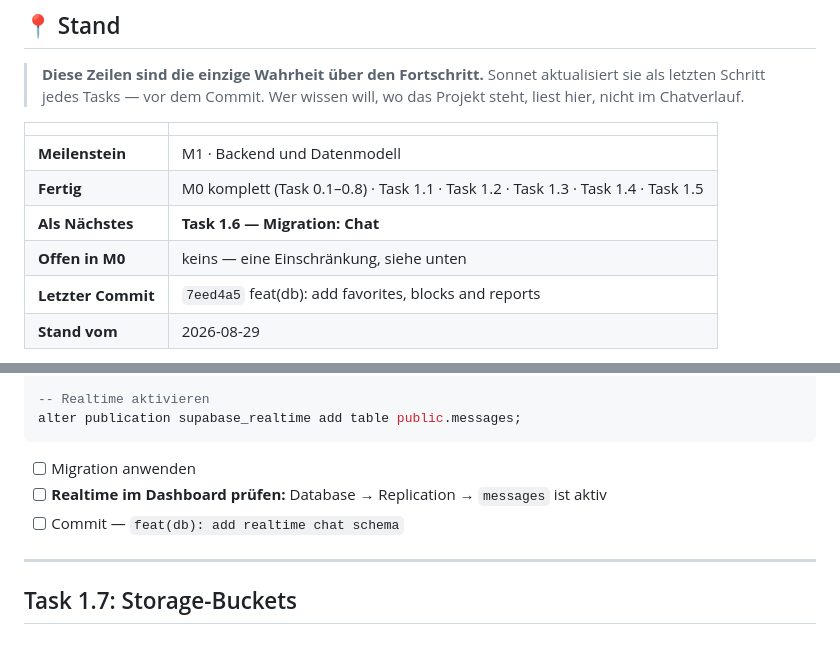
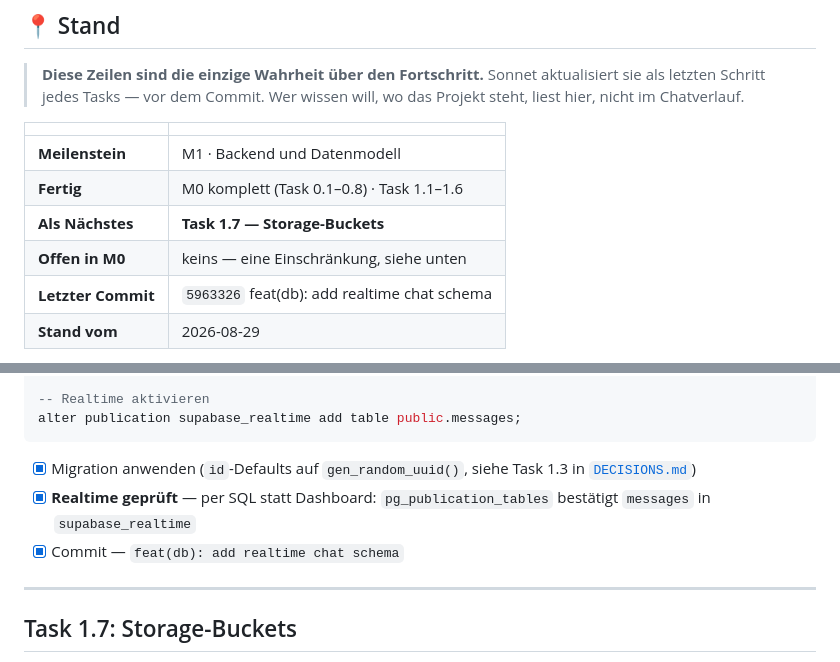
Before and after one commit to lukaswernert2000-coder/asm, a Markdown page: docs/02-IMPLEMENTATION-PLAN.md, 2 parts joined by grey strips. GitHub-like rendering.

Commit message:
docs: mark task 1.6 done, point Stand at task 1.7
Co-Authored-By: Claude Sonnet 5 <noreply@anthropic.com>

````diff
--- a/docs/02-IMPLEMENTATION-PLAN.md
+++ b/docs/02-IMPLEMENTATION-PLAN.md
@@ -38,10 +38,10 @@ Firebase Cloud Messaging · Sentry
 | | |
 |---|---|
 | **Meilenstein** | M1 · Backend und Datenmodell |
-| **Fertig** | M0 komplett (Task 0.1–0.8) · Task 1.1 · Task 1.2 · Task 1.3 · Task 1.4 · Task 1.5 |
-| **Als Nächstes** | **Task 1.6 — Migration: Chat** |
+| **Fertig** | M0 komplett (Task 0.1–0.8) · Task 1.1–1.6 |
+| **Als Nächstes** | **Task 1.7 — Storage-Buckets** |
 | **Offen in M0** | keins — eine Einschränkung, siehe unten |
-| **Letzter Commit** | `7eed4a5` feat(db): add favorites, blocks and reports |
+| **Letzter Commit** | `5963326` feat(db): add realtime chat schema |
 | **Stand vom** | 2026-08-29 |
 
 Repo ist jetzt auf GitHub (`lukaswernert2000-coder/asm`), CI lief real und grün
@@ -1381,9 +1381,11 @@ create policy messages_mark_read on public.messages
 alter publication supabase_realtime add table public.messages;
 ```
 
-- [ ] Migration anwenden
-- [ ] **Realtime im Dashboard prüfen:** Database → Replication → `messages` ist aktiv
-- [ ] Commit — `feat(db): add realtime chat schema`
+- [x] Migration anwenden (`id`-Defaults auf `gen_random_uuid()`, siehe Task 1.3 in
+      [`DECISIONS.md`](DECISIONS.md))
+- [x] **Realtime geprüft** — per SQL statt Dashboard: `pg_publication_tables` bestätigt
+      `messages` in `supabase_realtime`
+- [x] Commit — `feat(db): add realtime chat schema`
 
 ---
 
````
